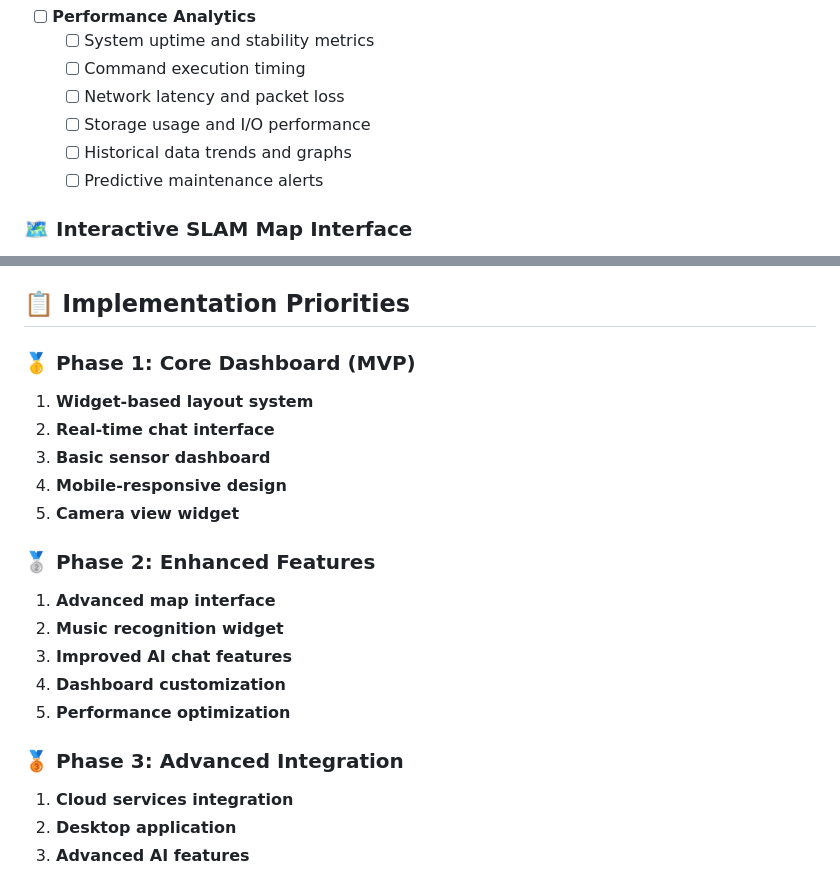
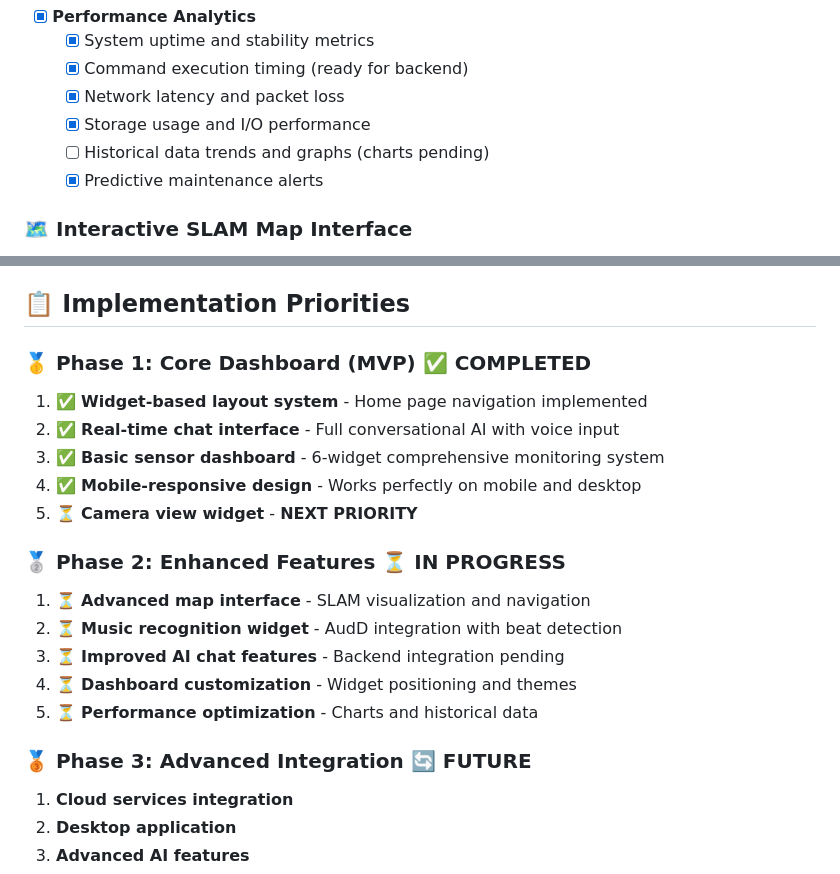
Before and after one commit to dcmcshan/laika-pwa, a Markdown page: TODO.md, 2 parts joined by grey strips. Rendered like a GitHub page.

```diff
--- a/TODO.md
+++ b/TODO.md
@@ -47,11 +67,11 @@
 
-- [ ] **Performance Analytics**
-  - [ ] System uptime and stability metrics
-  - [ ] Command execution timing
-  - [ ] Network latency and packet loss
-  - [ ] Storage usage and I/O performance
-  - [ ] Historical data trends and graphs
-  - [ ] Predictive maintenance alerts
+- [x] **Performance Analytics**
+  - [x] System uptime and stability metrics
+  - [x] Command execution timing (ready for backend)
+  - [x] Network latency and packet loss
+  - [x] Storage usage and I/O performance
+  - [ ] Historical data trends and graphs (charts pending)
+  - [x] Predictive maintenance alerts
 
 ### 🗺️ Interactive SLAM Map Interface
 - [ ] **Advanced Map Visualization**
@@ -280,21 +300,21 @@
 
 ## 📋 Implementation Priorities
 
-### 🥇 Phase 1: Core Dashboard (MVP)
-1. **Widget-based layout system**
-2. **Real-time chat interface**
-3. **Basic sensor dashboard**
-4. **Mobile-responsive design**
-5. **Camera view widget**
+### 🥇 Phase 1: Core Dashboard (MVP) ✅ **COMPLETED**
+1. ✅ **Widget-based layout system** - Home page navigation implemented
+2. ✅ **Real-time chat interface** - Full conversational AI with voice input
+3. ✅ **Basic sensor dashboard** - 6-widget comprehensive monitoring system
+4. ✅ **Mobile-responsive design** - Works perfectly on mobile and desktop
+5. ⏳ **Camera view widget** - **NEXT PRIORITY**
 
-### 🥈 Phase 2: Enhanced Features
-1. **Advanced map interface**
-2. **Music recognition widget**
-3. **Improved AI chat features**
-4. **Dashboard customization**
-5. **Performance optimization**
+### 🥈 Phase 2: Enhanced Features ⏳ **IN PROGRESS**
+1. ⏳ **Advanced map interface** - SLAM visualization and navigation
+2. ⏳ **Music recognition widget** - AudD integration with beat detection
+3. ⏳ **Improved AI chat features** - Backend integration pending
+4. ⏳ **Dashboard customization** - Widget positioning and themes
+5. ⏳ **Performance optimization** - Charts and historical data
 
-### 🥉 Phase 3: Advanced Integration
+### 🥉 Phase 3: Advanced Integration 🔄 **FUTURE**
 1. **Cloud services integration**
 2. **Desktop application**
 3. **Advanced AI features**
```
Also changed, not shown: other parts of TODO.md (+52 -32 lines).
